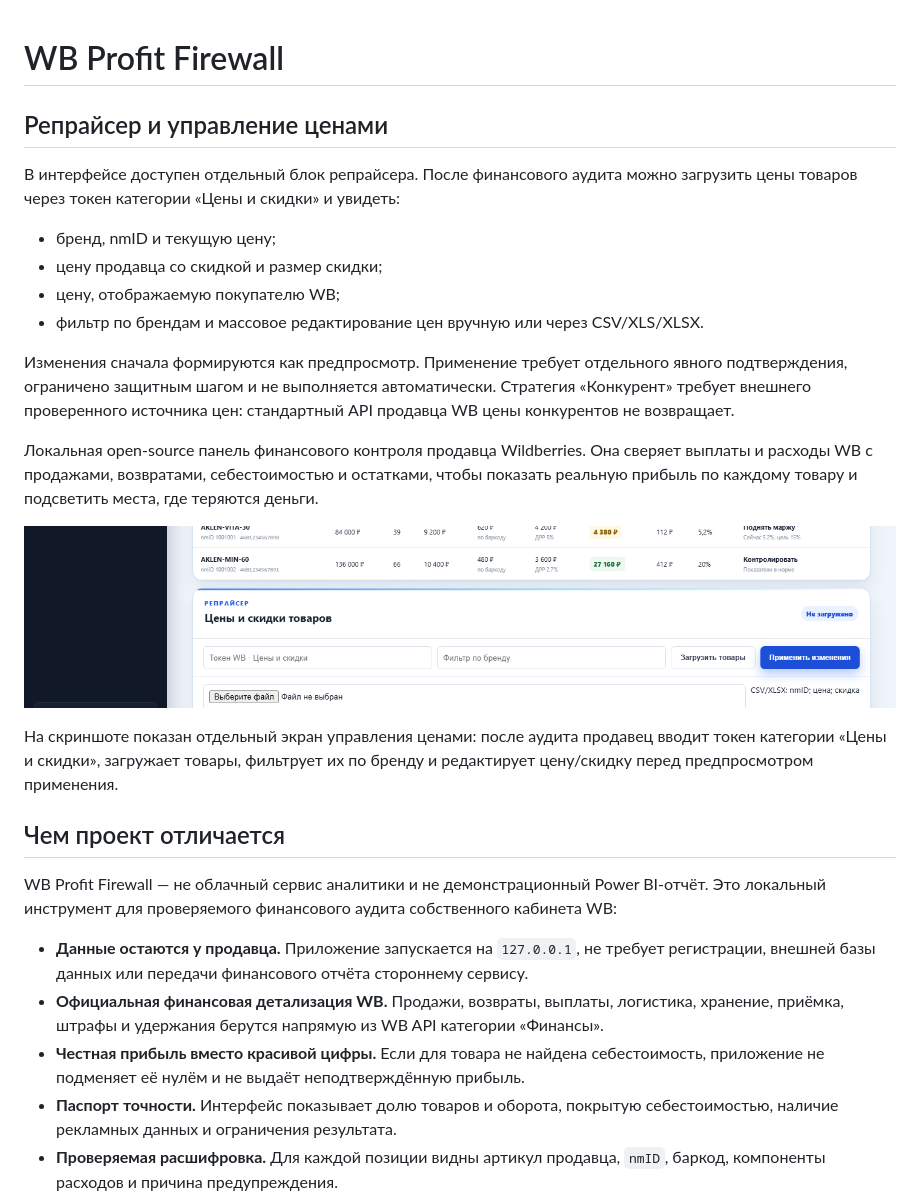
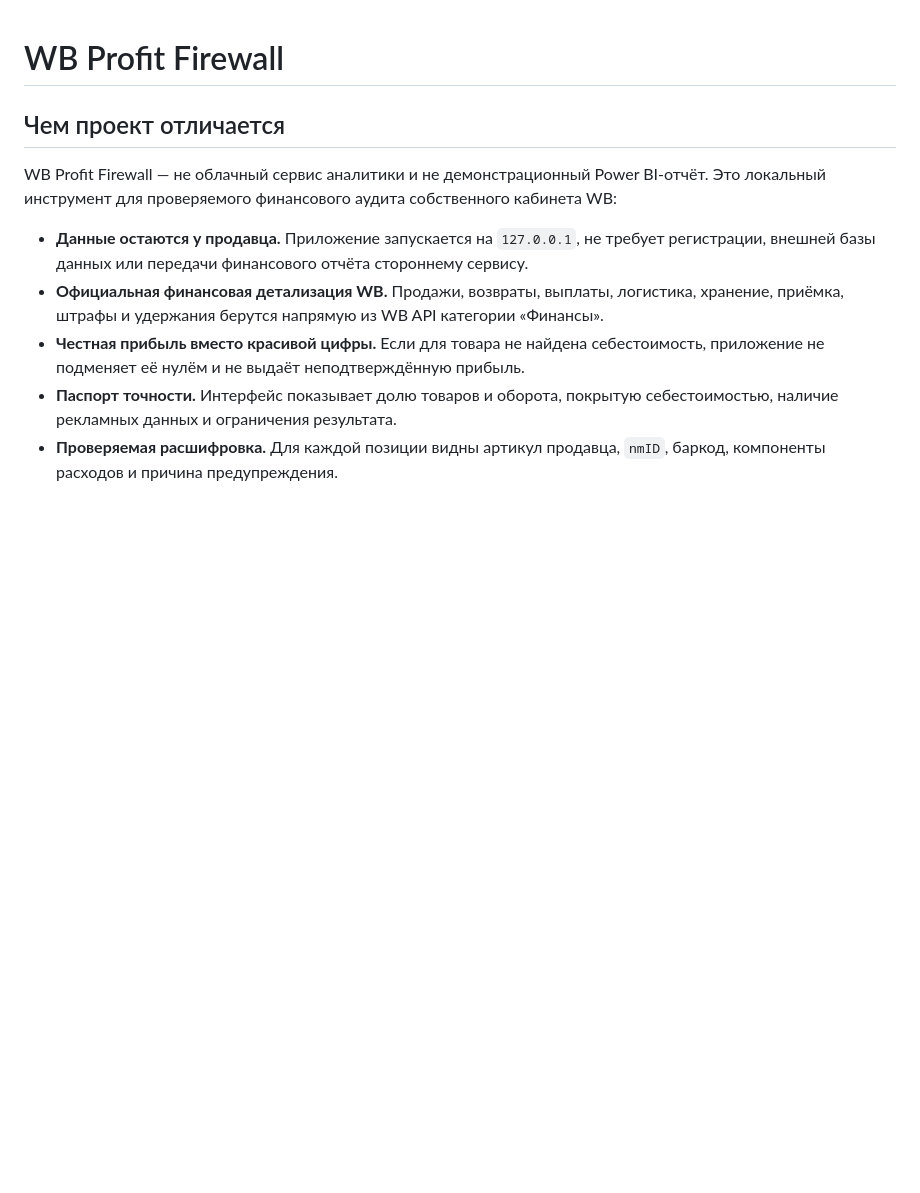
Before and after one commit to flokiss42-source/wb-profit-firewall, a Markdown page: README.md, the part around the change. Drawn GitHub-style; blank space fills up the shorter version.

Commit message:
Remove duplicate repricer intro section

```diff
--- a/README.md
+++ b/README.md
@@ -1,25 +1,4 @@
 # WB Profit Firewall
-## Репрайсер и управление ценами
-
-В интерфейсе доступен отдельный блок репрайсера. После финансового аудита можно загрузить цены товаров через токен категории «Цены и скидки» и увидеть:
-
-- бренд, nmID и текущую цену;
-- цену продавца со скидкой и размер скидки;
-- цену, отображаемую покупателю WB;
-- фильтр по брендам и массовое редактирование цен вручную или через CSV/XLS/XLSX.
-
-Изменения сначала формируются как предпросмотр. Применение требует отдельного явного подтверждения, ограничено защитным шагом и не выполняется автоматически. Стратегия «Конкурент» требует внешнего проверенного источника цен: стандартный API продавца WB цены конкурентов не возвращает.
-
-
-Локальная open-source панель финансового контроля продавца Wildberries. Она
-сверяет выплаты и расходы WB с продажами, возвратами, себестоимостью и остатками,
-чтобы показать реальную прибыль по каждому товару и подсветить места, где теряются
-деньги.
-
-
-![Репрайсер — цены и скидки товаров](./docs/guide/repricer-full.png)
-
-На скриншоте показан отдельный экран управления ценами: после аудита продавец вводит токен категории «Цены и скидки», загружает товары, фильтрует их по бренду и редактирует цену/скидку перед предпросмотром применения.
 ## Чем проект отличается
 
 WB Profit Firewall — не облачный сервис аналитики и не демонстрационный Power BI-отчёт. Это локальный инструмент для проверяемого финансового аудита собственного кабинета WB:
```
